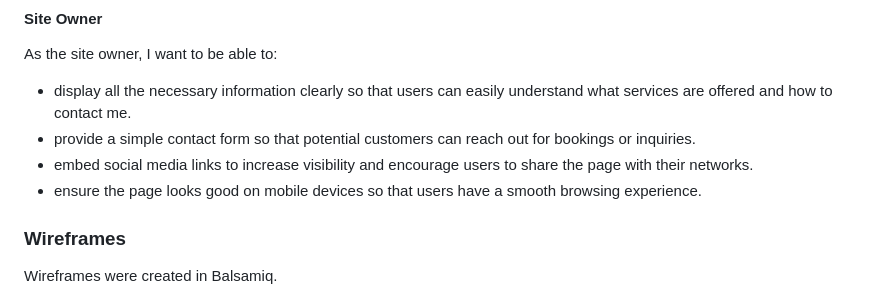
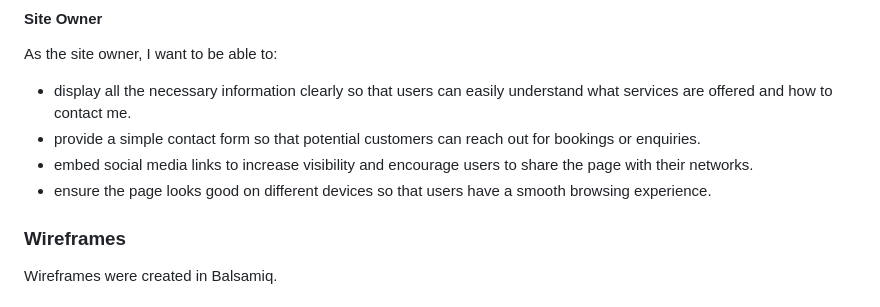
Before and after one commit to cajones93/Project1, a Markdown page: README.md, the part around the change. GitHub-like rendering.

Commit message:
Fixed spelling errors in readme

```diff
--- a/README.md
+++ b/README.md
@@ -50,9 +50,9 @@ As a user, I want to be able to:
 #### Site Owner
 As the site owner, I want to be able to:
 - display all the necessary information clearly so that users can easily understand what services are offered and how to contact me.
-- provide a simple contact form so that potential customers can reach out for bookings or inquiries.
+- provide a simple contact form so that potential customers can reach out for bookings or enquiries.
 - embed social media links to increase visibility and encourage users to share the page with their networks.
-- ensure the page looks good on mobile devices so that users have a smooth browsing experience.
+- ensure the page looks good on different devices so that users have a smooth browsing experience.
 
 ### Wireframes
 Wireframes were created in Balsamiq.
```
